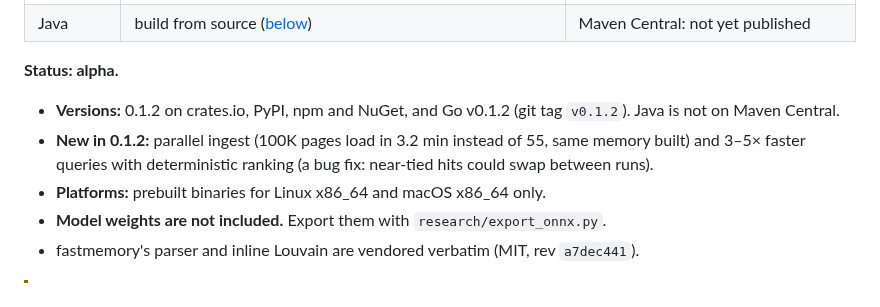
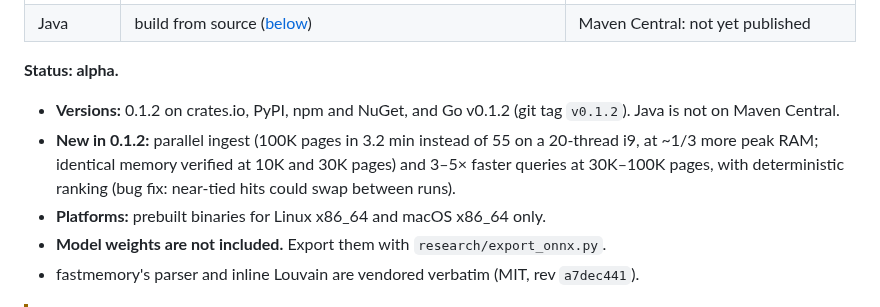
Before and after one commit to mahabodi/mahabodi, a Markdown page: README.md, the part around the change. GitHub-like rendering.

Commit message:
README: scope the 0.1.2 claims (identity verified at 10K/30K; ~1/3 more peak ingest RAM; queries 3-5x at 30K-100K)
Co-Authored-By: Claude Opus 5.5 (1M context) <noreply@anthropic.com>

```diff
--- a/README.md
+++ b/README.md
@@ -72,7 +72,7 @@ and routing**, informed by a memory of your documents and past labelled decision
 
 **Status: alpha.**
 - **Versions:** 0.1.2 on crates.io, PyPI, npm and NuGet, and Go v0.1.2 (git tag `v0.1.2`). Java is not on Maven Central.
-- **New in 0.1.2:** parallel ingest (100K pages load in 3.2 min instead of 55, same memory built) and 3–5× faster queries with deterministic ranking (a bug fix: near-tied hits could swap between runs).
+- **New in 0.1.2:** parallel ingest (100K pages in 3.2 min instead of 55 on a 20-thread i9, at ~1/3 more peak RAM; identical memory verified at 10K and 30K pages) and 3–5× faster queries at 30K–100K pages, with deterministic ranking (bug fix: near-tied hits could swap between runs).
 - **Platforms:** prebuilt binaries for Linux x86_64 and macOS x86_64 only.
 - **Model weights are not included.** Export them with `research/export_onnx.py`.
 - fastmemory's parser and inline Louvain are vendored verbatim (MIT, rev `a7dec441`).
```
